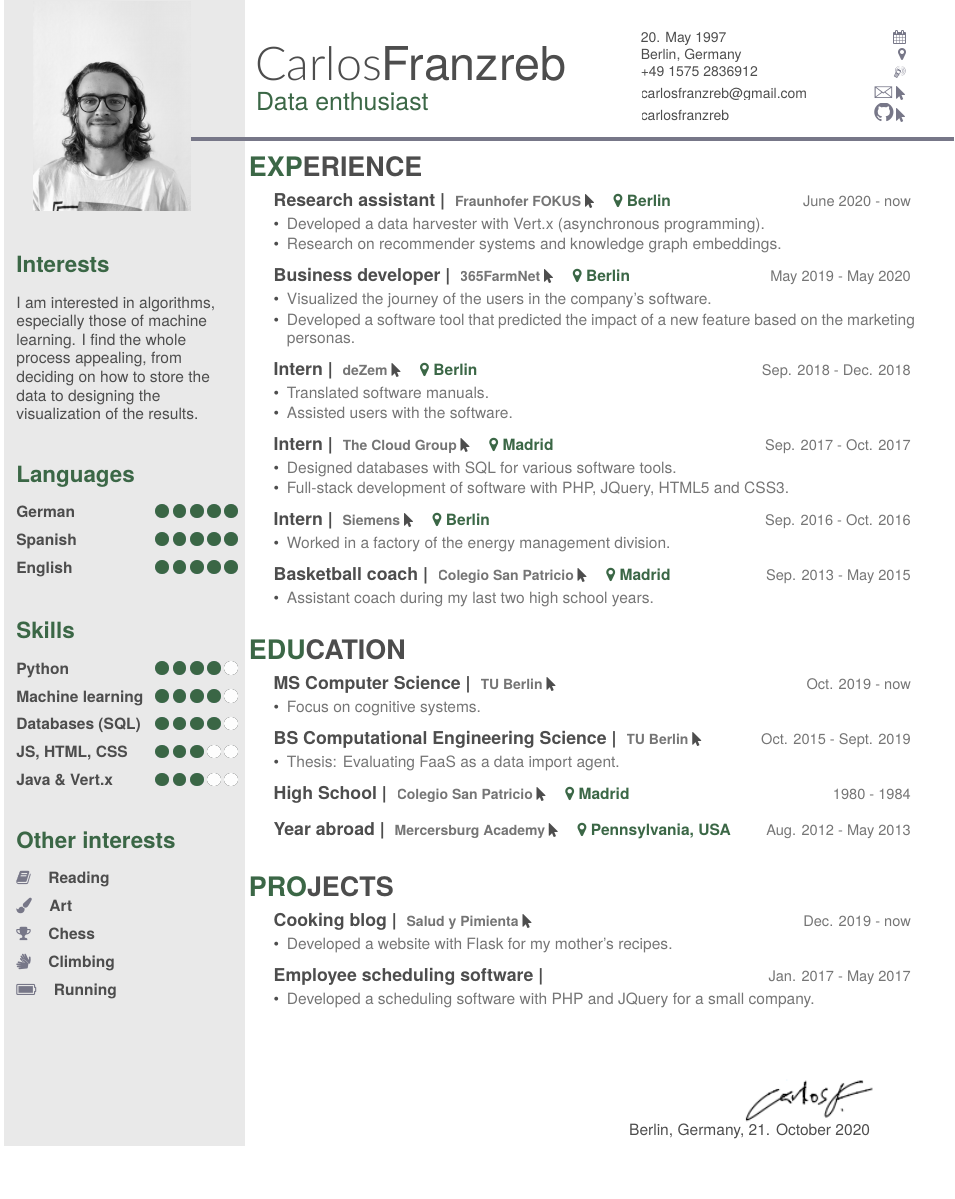
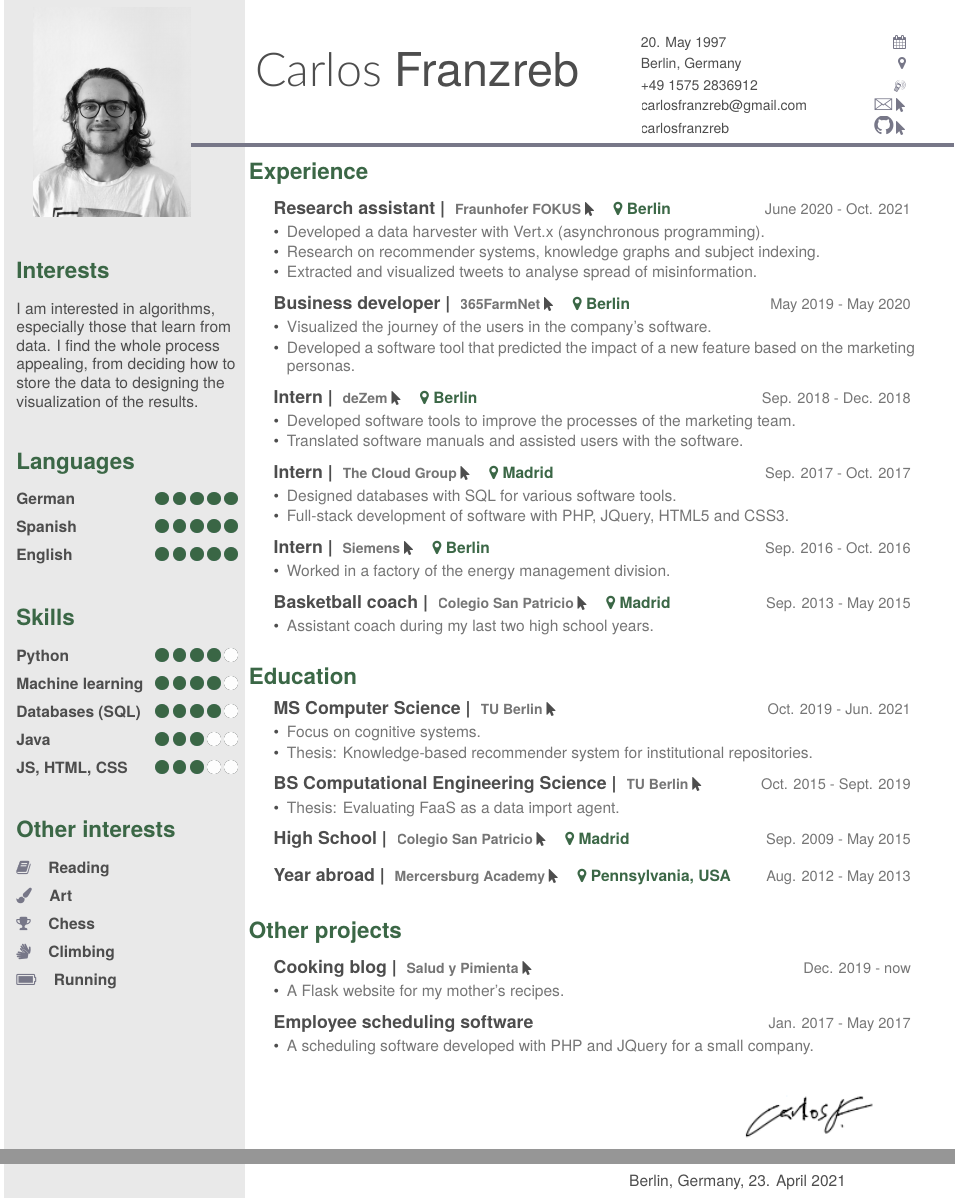
Before and after one commit to carlosfranzreb/cv, a LaTeX document (main.tex, which reads commands.cls): part of page 1 of 2 before the commit and two parts of pages 1 and 2 of 2 after it, the two joined at a grey line, cut so that both start at the same text, the shorter picture padded with empty space. Compiled offline with XeLaTeX.

Commit message:
Change signature date; remove async programs from skills; add end date for fraunhofer.

```diff
--- a/commands.cls
+++ b/commands.cls
@@ -149,7 +149,7 @@ BoldItalicFont=texgyreheros-bolditalic.otf
 \renewcommand{\section}[1]{
   \par\vspace{\parskip}
   {%
-    \LARGE\headingfont\color{headercolor}%
+    \Large\headingfont\color{ipsgreen}%
     \vspace{-1mm}
     \@sectioncolor #1%
   }
--- a/main.tex
+++ b/main.tex
@@ -35,8 +35,7 @@
 
 % NAME AND TAGLINE
 \begin{document}
-\header{Carlos}{Franzreb}
-      {Data enthusiast}
+\header{Carlos}{ Franzreb}{}
 
 \vspace{0.3cm}
 \color{lightgray}\noindent\makebox[\textwidth]{\rule{\paperwidth-0.4cm}{2.5pt}}
@@ -47,11 +46,15 @@
     \begin{flushleft}
     \small{20. May 1997}\hfill{\faCalendar}\\
 
+    \vspace{1mm}
+
     \small{Berlin, Germany}\hfill{\faMapMarker}\\
+
+    \vspace{1mm}
 
     {\small +49 1575 2836912}\hfill{\Mobilefone}\\
 
-    \vspace{1mm}
+    \vspace{.8mm}
 
     \href{mailto:carlosfranzreb@gmail.com}{\small{carlosfranzreb@gmail.com}\hfill{\Large\Letter}\hspace{0.6mm}{\small \faMousePointer}}\\
 
@@ -76,7 +79,7 @@
 \section{Interests}
 \vspace{3.5mm}
 
-I am interested in algorithms, especially those of machine learning. I find the whole process appealing, from deciding on how to store the data to designing the visualization of the results.
+I am interested in algorithms, especially those that learn from data. I find the whole process appealing, from deciding how to store the data to designing the visualization of the results.
 
 
 % LANGUAGES
@@ -131,14 +134,14 @@ I am interested in algorithms, especially those of machine learning. I find the
 \includegraphics[scale=0.11]{img/IPSGreenDots.png}
 \includegraphics[scale=0.11]{img/WhiteDots.png}
 
-\textbf{JS, HTML, CSS}\hfill
+\textbf{Java}\hfill
 \includegraphics[scale=0.11]{img/IPSGreenDots.png}
 \includegraphics[scale=0.11]{img/IPSGreenDots.png}
 \includegraphics[scale=0.11]{img/IPSGreenDots.png}
 \includegraphics[scale=0.11]{img/WhiteDots.png}
 \includegraphics[scale=0.11]{img/WhiteDots.png}
 
-\textbf{Java \& Vert.x}\hfill
+\textbf{JS, HTML, CSS}\hfill
 \includegraphics[scale=0.11]{img/IPSGreenDots.png}
 \includegraphics[scale=0.11]{img/IPSGreenDots.png}
 \includegraphics[scale=0.11]{img/IPSGreenDots.png}
@@ -167,17 +170,18 @@ I am interested in algorithms, especially those of machine learning. I find the
 \newcommand{\jobspace}{\vspace*{-4.2mm}}
 
 % EXPERIENCE
-\section{EXPERIENCE}
+\section{Experience}
 \begin{entrylist}
   \entry
-    {June 2020 - now}
+    {June 2020 - Oct. 2021}
     {Research assistant | }
     { \href{https://www.fokus.fraunhofer.de/}{\small Fraunhofer FOKUS \faMousePointer}}
     {\normalsize\textbf{\color{ipsgreen}\faMapMarker\space Berlin}}
     {\jobspace
     \begin{itemize}[leftmargin=*, itemsep = 0.1em]
         \item Developed a data harvester with Vert.x (asynchronous programming).
-        \item Research on recommender systems and knowledge graph embeddings. \\
+        \item Research on recommender systems, knowledge graphs and subject indexing.
+        \item Extracted and visualized tweets to analyse spread of misinformation.\\
     \end{itemize}}
 
   \entry
@@ -198,8 +202,8 @@ I am interested in algorithms, especially those of machine learning. I find the
     {\normalsize\textbf{\color{ipsgreen}\faMapMarker\space Berlin}}
     {\jobspace
     \begin{itemize}[leftmargin=*, itemsep = 0.1em]
-        \item Translated software manuals.
-        \item Assisted users with the software. \\
+        \item Developed software tools to improve the processes of the marketing team.
+        \item Translated software manuals and assisted users with the software. \\
     \end{itemize}}
 
   \entry
@@ -236,17 +240,18 @@ I am interested in algorithms, especially those of machine learning. I find the
 \end{entrylist}
 
 % EDUCATION
-\section{EDUCATION}
+\section{Education}
 \begin{entrylist}
 
    \entry
-    {Oct. 2019 - now}
+    {Oct. 2019 - Jun. 2021}
     {MS Computer Science | }
     { \href{https://www.tu.berlin/en/}{\small TU Berlin \faMousePointer}}
     {}
     {\jobspace
     \begin{itemize}[leftmargin=*, itemsep = 0.1em]
-        \item Focus on cognitive systems.\\
+        \item Focus on cognitive systems.
+        \item Thesis: Knowledge-based recommender system for institutional repositories.\\
     \end{itemize}}
 
   \entry
@@ -260,7 +265,7 @@ I am interested in algorithms, especially those of machine learning. I find the
     \end{itemize}}
 
   \entry
-    {1980 - 1984}
+    {Sep. 2009 - May 2015}
     {High School | }
     { \href{https://colegiosanpatriciomadrid.com/en}{\small Colegio San Patricio \faMousePointer}}    {\normalsize\textbf{\color{ipsgreen}\faMapMarker\space Madrid}}
     {}
@@ -273,29 +278,29 @@ I am interested in algorithms, especially those of machine learning. I find the
 \end{entrylist}
 
 % PROJECTS
-\section{PROJECTS}
+\section{Other projects}
 \begin{entrylist}
 
    \entry
     {Dec. 2019 - now}
     {Cooking blog | }
-    { \href{https://www.saludypimienta.com/}{\small Salud y Pimienta \faMousePointer}}
+    {\href{https://www.saludypimienta.com/}{\small Salud y Pimienta \faMousePointer}}
     {}
     {\jobspace
     \begin{itemize}[leftmargin=*, itemsep = 0.1em]
-        \item Developed a website with Flask for my mother's recipes.\\
+        \item A Flask website for my mother's recipes.\\
     \end{itemize}}
 
    \entry
     {Jan. 2017 - May 2017}
-    {Employee scheduling software | }
+    {Employee scheduling software}
     {}
     {}
     {\jobspace
     \begin{itemize}[leftmargin=*, itemsep = 0.1em]
-        \item Developed a scheduling software with PHP and JQuery for a small company.\\
+        \item A scheduling software developed with PHP and JQuery for a small company.\\
     \end{itemize}}
-    \vspace{3mm}
+    \vspace{-4mm}
 \end{entrylist}
 
 % SIGNATURE
@@ -304,5 +309,5 @@ I am interested in algorithms, especially those of machine learning. I find the
 \includegraphics{img/signature.png}
 \end{figure}
 \vspace{-0.8cm}
-\hspace{8.5cm} Berlin, Germany, 21. October 2020
+\hspace{8.5cm} Berlin, Germany, 23. April 2021
 \end{document}
```
